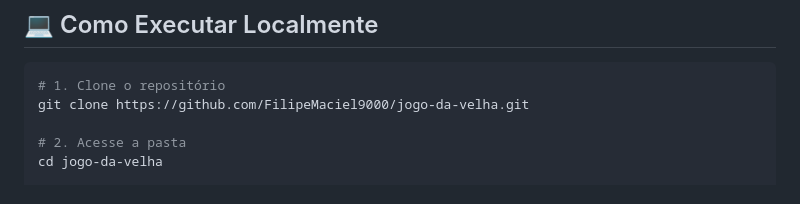
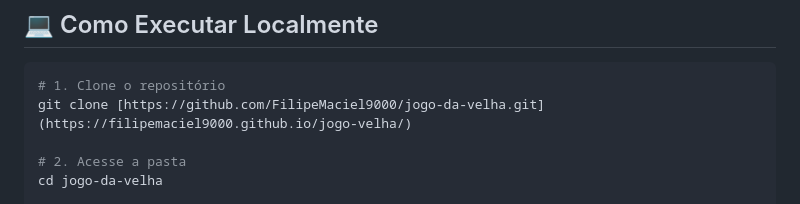
Before and after one commit to FilipeMaciel9000/jogo-velha, a Markdown page: README.md, the part around the change. Drawn GitHub-style.

````diff
--- a/README.md
+++ b/README.md
@@ -51,7 +51,7 @@ O objetivo é alinhar três símbolos iguais em linha, coluna ou diagonal antes
 
 ```bash
 # 1. Clone o repositório
-git clone https://github.com/FilipeMaciel9000/jogo-da-velha.git
+git clone [https://github.com/FilipeMaciel9000/jogo-da-velha.git](https://filipemaciel9000.github.io/jogo-velha/)
 
 # 2. Acesse a pasta
 cd jogo-da-velha
````
